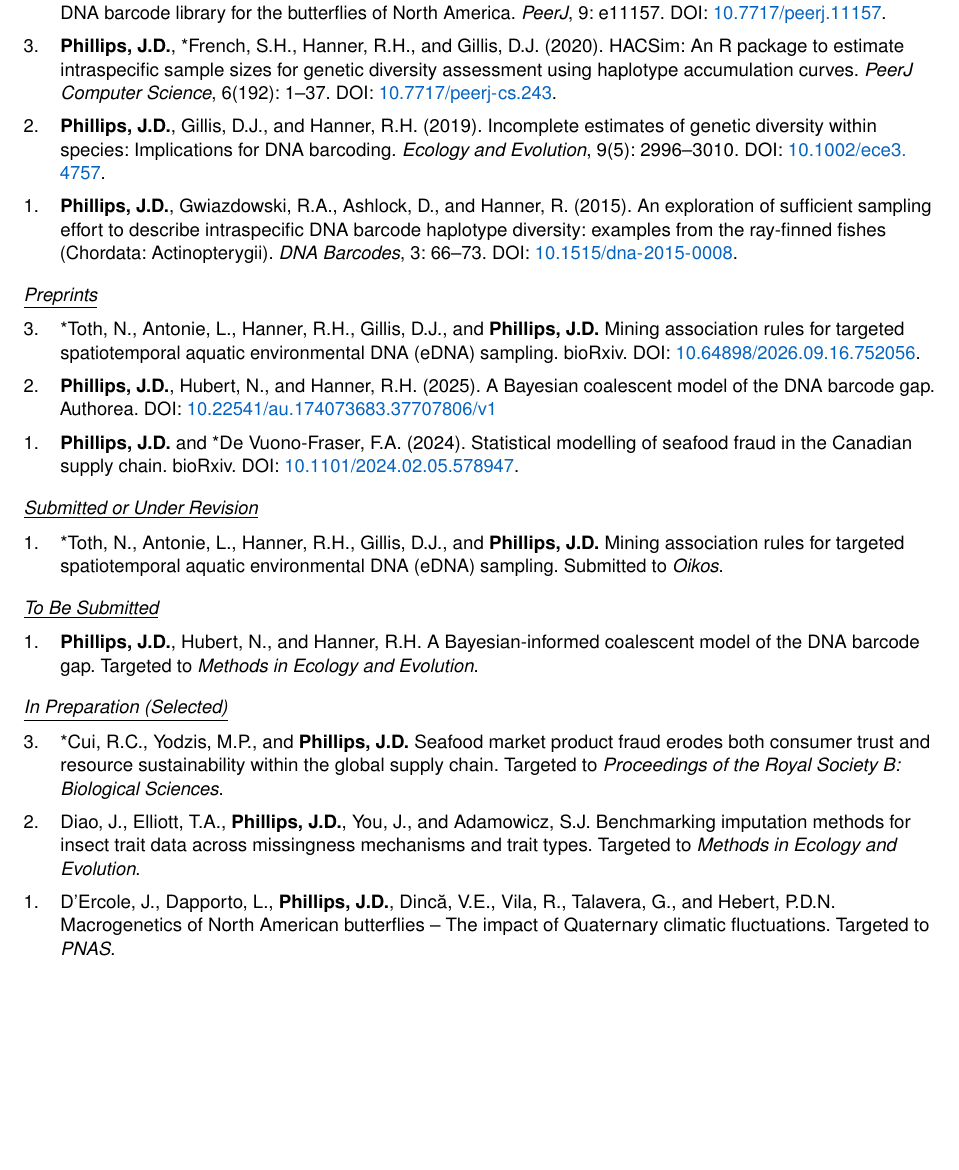
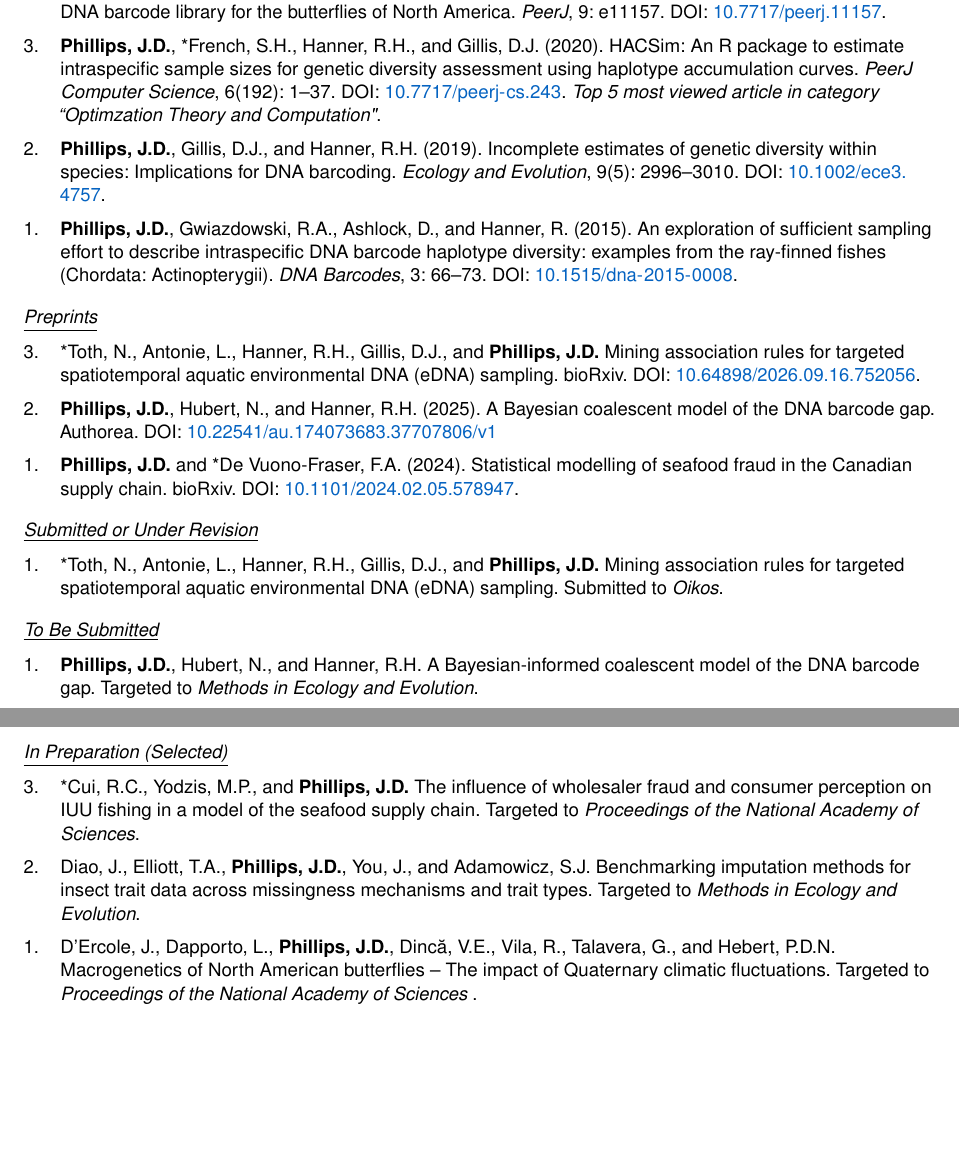
Before and after one commit to jphill01/CV-LaTeX, a LaTeX CV (CV_October_2026_-_Phillips__Jarrett.tex): part of page 7 of 9 before the commit and two parts of pages 7 and 8 of 10 after it, the two joined at a grey line, cut so that both start at the same text, the shorter picture padded with empty space. The pictures show the PDF file CV_October_2026_-_Phillips__Jarrett.pdf that the author committed with the source.

Commit message:
Add files via upload

```diff
--- a/CV_October_2026_-_Phillips__Jarrett.tex
+++ b/CV_October_2026_-_Phillips__Jarrett.tex
@@ -359,17 +360,17 @@ University of Guelph\\
 \begin{revlist}{conferences}
 \item \lr{\textbf{The VII AMMCS International Conference} (student oral presentation)}{2026}
   Wilfrid Laurier University, Canada\\
-  \dsup Cui, R.C. \sep Modelling the Interplay between IUU Fishing, Wholesaler Fraud, and Consumer Awareness in the Seafood Supply Chain
+  \dsup Cui, R.C., Yodzis, M.P., and \me \sep Modelling the Interplay between IUU Fishing, Wholesaler Fraud, and Consumer Awareness in the Seafood Supply Chain
 \item \lr{\textbf{Pathway to Increase Standards and Competency of eDNA Surveys (PISCeS) International Conference} (oral presentation)}{2026}
   University of Guelph, Canada\\
   \me \sep Association rule mining for targeted spatiotemporal aquatic
   environmental DNA (eDNA) sampling
-\item \lr{\textbf{Pathway to Increase Standards and Competency of eDNA Surveys (PISCeS) International Conference} (poster presentation)}{2026}
+\item \lr{\textbf{Pathway to Increase Standards and Competency of eDNA Surveys (PISCeS) International Conference} (student poster presentation)}{2026}
   University of Guelph, Canada\\
   \dsup Toth, N., Antonie, M.L. and \me \sep To correct or not to correct?:
   Assessing the multiple comparisons problem for association rule mining of
   environmental DNA (eDNA) detection survey datasets
-\item \lr{\textbf{39\textsuperscript{th} Canadian Conference on Artificial Intelligence} (short paper and student poster)}{2026}
+\item \lr{\textbf{39\textsuperscript{th} Canadian Conference on Artificial Intelligence} (short paper and student poster presentation)}{2026}
   Simon Fraser University, Canada\\
   \dsup Toth, N., Antonie, M.L. and \me \sep To correct or not to correct?:
   Assessing the multiple comparisons problem for association rule mining of
@@ -463,6 +464,7 @@ student-led manuscripts
   assessment using haplotype accumulation curves. \textit{PeerJ Computer
   Science}, 6(192): 1--37.
   \doilink{10.7717/peerj-cs.243}{https://peerj.com/articles/cs-243/}.
+  \textit{Top 5 most viewed article in category ``Optimzation Theory and Computation"}.
 \item \me, Gillis, D.J., and Hanner, R.H. (2019). Incomplete estimates of genetic
   diversity within species: Implications for DNA barcoding. \textit{Ecology and
   Evolution}, 9(5): 2996--3010.
@@ -501,15 +503,14 @@ student-led manuscripts
 
 \subsubsection{In Preparation (Selected)}
 \begin{revlist}[itemsep=0.45\baselineskip]{journal-inprep}
-\item \dsup Cui, R.C., Yodzis, M.P., and \me Seafood market product fraud erodes
-  both consumer trust and resource sustainability within the global supply chain.
-  Targeted to \textit{Proceedings of the Royal Society B: Biological Sciences}.
+\item \dsup Cui, R.C., Yodzis, M.P., and \me The influence of wholesaler fraud and consumer perception on IUU fishing in a model of the seafood supply chain.
+  Targeted to \textit{Proceedings of the National Academy of Sciences}.
 \item Diao, J., Elliott, T.A., \me, You, J., and Adamowicz, S.J. Benchmarking imputation
   methods for insect trait data across missingness mechanisms and trait types.
   Targeted to \textit{Methods in Ecology and Evolution}.
 \item D'Ercole, J., Dapporto, L., \me, Dincă, V.E., Vila, R., Talavera, G., and
   Hebert, P.D.N. Macrogenetics of North American butterflies -- The impact of
-  Quaternary climatic fluctuations. Targeted to \textit{PNAS}.
+  Quaternary climatic fluctuations. Targeted to \textit{ Proceedings of the National Academy of Sciences }.
 \end{revlist}
 
 %% ----- Book chapters
```
Also changed, not shown: CV_October_2026_-_Phillips__Jarrett.pdf, CV_October_2026_-_Phillips__Jarrett.tex (11 more changed lines).
